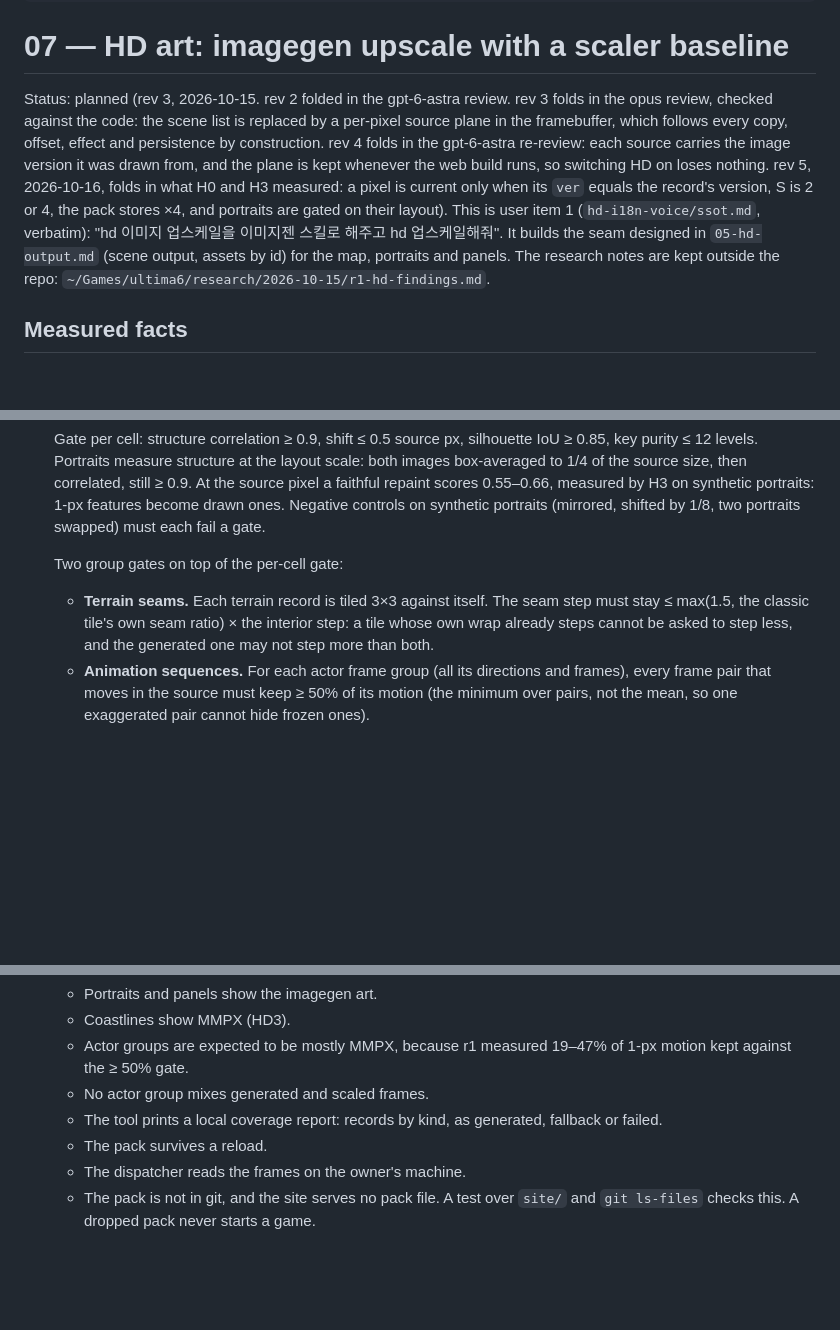
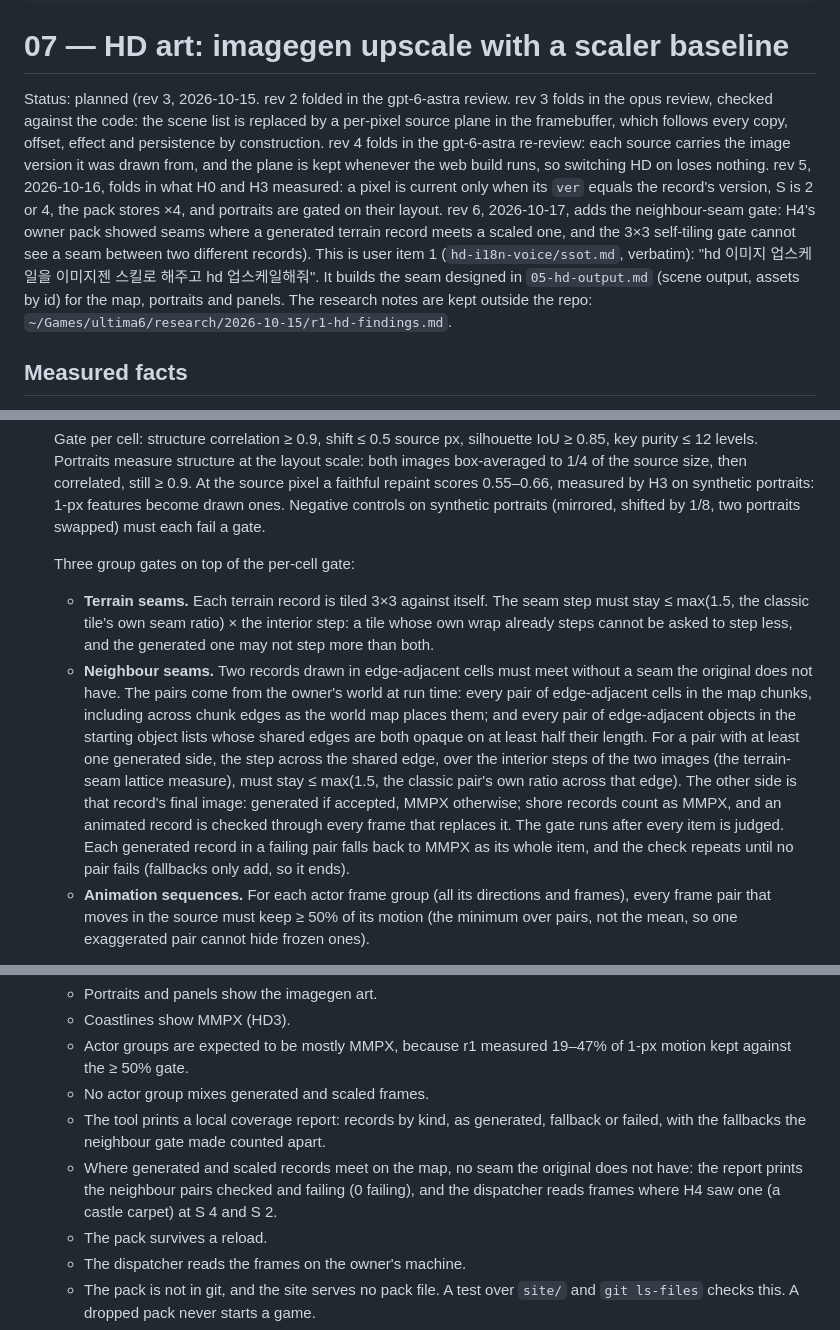
Before and after one commit to 2lab-ai/ultima6, a Markdown page: .prd/07-hd-art.md, 3 parts joined by grey strips. Rendered like a GitHub page; blank space fills up the shorter version.

Commit message:
07 rev 6: a third group gate, neighbour seams (two records in edge-adjacent cells of the owner's world, map chunks and starting object lists, meet without a seam the original lacks; generated records in a failing pair fall back to a fixed point), since H4's pack showed seams where generated and scaled terrain meet; loop: H5 row, H4's coverage
Co-Authored-By: Claude Opus 5.5 (1M context) <noreply@anthropic.com>

```diff
--- a/.prd/07-hd-art.md
+++ b/.prd/07-hd-art.md
@@ -6,7 +6,7 @@ tags: [ultima6, hd, rendering, imagegen]
 
 # 07 — HD art: imagegen upscale with a scaler baseline
 
-Status: planned (rev 3, 2026-10-15. rev 2 folded in the gpt-6-astra review. rev 3 folds in the opus review, checked against the code: the scene list is replaced by a per-pixel source plane in the framebuffer, which follows every copy, offset, effect and persistence by construction. rev 4 folds in the gpt-6-astra re-review: each source carries the image version it was drawn from, and the plane is kept whenever the web build runs, so switching HD on loses nothing. rev 5, 2026-10-16, folds in what H0 and H3 measured: a pixel is current only when its `ver` equals the record's version, S is 2 or 4, the pack stores ×4, and portraits are gated on their layout). This is user item 1 (`hd-i18n-voice/ssot.md`, verbatim): "hd 이미지 업스케일을 이미지젠 스킬로 해주고 hd 업스케일해줘". It builds the seam designed in `05-hd-output.md` (scene output, assets by id) for the map, portraits and panels. The research notes are kept outside the repo: `~/Games/ultima6/research/2026-10-15/r1-hd-findings.md`.
+Status: planned (rev 3, 2026-10-15. rev 2 folded in the gpt-6-astra review. rev 3 folds in the opus review, checked against the code: the scene list is replaced by a per-pixel source plane in the framebuffer, which follows every copy, offset, effect and persistence by construction. rev 4 folds in the gpt-6-astra re-review: each source carries the image version it was drawn from, and the plane is kept whenever the web build runs, so switching HD on loses nothing. rev 5, 2026-10-16, folds in what H0 and H3 measured: a pixel is current only when its `ver` equals the record's version, S is 2 or 4, the pack stores ×4, and portraits are gated on their layout. rev 6, 2026-10-17, adds the neighbour-seam gate: H4's owner pack showed seams where a generated terrain record meets a scaled one, and the 3×3 self-tiling gate cannot see a seam between two different records). This is user item 1 (`hd-i18n-voice/ssot.md`, verbatim): "hd 이미지 업스케일을 이미지젠 스킬로 해주고 hd 업스케일해줘". It builds the seam designed in `05-hd-output.md` (scene output, assets by id) for the map, portraits and panels. The research notes are kept outside the repo: `~/Games/ultima6/research/2026-10-15/r1-hd-findings.md`.
 
 ## Measured facts
 
@@ -84,8 +84,9 @@ Status: planned (rev 3, 2026-10-15. rev 2 folded in the gpt-6-astra review. rev
 
    Gate per cell: structure correlation ≥ 0.9, shift ≤ 0.5 source px, silhouette IoU ≥ 0.85, key purity ≤ 12 levels. Portraits measure structure at the layout scale: both images box-averaged to 1/4 of the source size, then correlated, still ≥ 0.9. At the source pixel a faithful repaint scores 0.55–0.66, measured by H3 on synthetic portraits: 1-px features become drawn ones. Negative controls on synthetic portraits (mirrored, shifted by 1/8, two portraits swapped) must each fail a gate.
 
-   Two group gates on top of the per-cell gate:
+   Three group gates on top of the per-cell gate:
    - **Terrain seams.** Each terrain record is tiled 3×3 against itself. The seam step must stay ≤ max(1.5, the classic tile's own seam ratio) × the interior step: a tile whose own wrap already steps cannot be asked to step less, and the generated one may not step more than both.
+   - **Neighbour seams.** Two records drawn in edge-adjacent cells must meet without a seam the original does not have. The pairs come from the owner's world at run time: every pair of edge-adjacent cells in the map chunks, including across chunk edges as the world map places them; and every pair of edge-adjacent objects in the starting object lists whose shared edges are both opaque on at least half their length. For a pair with at least one generated side, the step across the shared edge, over the interior steps of the two images (the terrain-seam lattice measure), must stay ≤ max(1.5, the classic pair's own ratio across that edge). The other side is that record's final image: generated if accepted, MMPX otherwise; shore records count as MMPX, and an animated record is checked through every frame that replaces it. The gate runs after every item is judged. Each generated record in a failing pair falls back to MMPX as its whole item, and the check repeats until no pair fails (fallbacks only add, so it ends).
    - **Animation sequences.** For each actor frame group (all its directions and frames), every frame pair that moves in the source must keep ≥ 50% of its motion (the minimum over pairs, not the mean, so one exaggerated pair cannot hide frozen ones).
 
    Thresholds are tuned on synthetic sheets first. A failing cell is re-rolled once. A failing group falls back to MMPX as a whole, so a group never mixes generated and scaled frames. The run order, best fit first:
@@ -131,7 +132,8 @@ Status: planned (rev 3, 2026-10-15. rev 2 folded in the gpt-6-astra review. rev
    - Coastlines show MMPX (HD3).
    - Actor groups are expected to be mostly MMPX, because r1 measured 19–47% of 1-px motion kept against the ≥ 50% gate.
    - No actor group mixes generated and scaled frames.
-   - The tool prints a local coverage report: records by kind, as generated, fallback or failed.
+   - The tool prints a local coverage report: records by kind, as generated, fallback or failed, with the fallbacks the neighbour gate made counted apart.
+   - Where generated and scaled records meet on the map, no seam the original does not have: the report prints the neighbour pairs checked and failing (0 failing), and the dispatcher reads frames where H4 saw one (a castle carpet) at S 4 and S 2.
    - The pack survives a reload.
    - The dispatcher reads the frames on the owner's machine.
    - The pack is not in git, and the site serves no pack file. A test over `site/` and `git ls-files` checks this. A dropped pack never starts a game.
```
Also changed, not shown: .prd/hd-i18n-voice/loop.md (+3 -2 lines).
